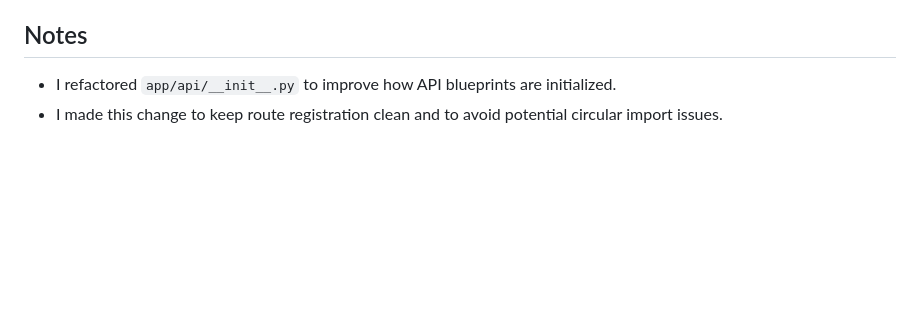
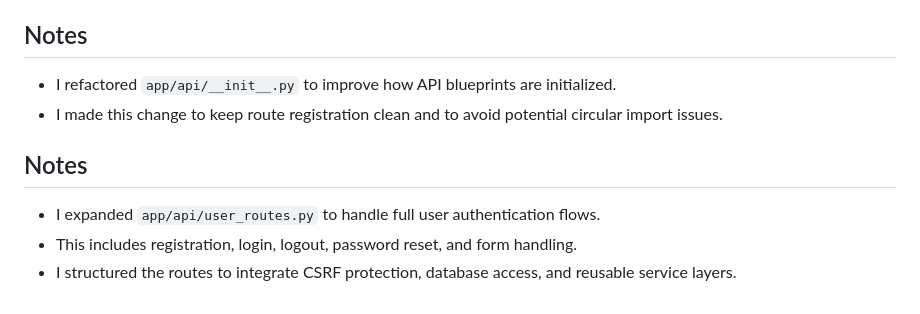
Before and after one commit to SmartDevPK/PersonalExpenseTracker, a Markdown page: README.md, the part around the change. GitHub-like rendering; blank space fills up the shorter version.

Commit message:
Docs: add note explaining user API authentication changes

```diff
--- a/README.md
+++ b/README.md
@@ -84,6 +84,10 @@ The `app/__init__.py` file contains the Flask application factory function `crea
 - Registers all API blueprints for modular routing.
 
 ## Notes
-
 - I refactored `app/api/__init__.py` to improve how API blueprints are initialized.
 - I made this change to keep route registration clean and to avoid potential circular import issues.
+
+## Notes
+- I expanded `app/api/user_routes.py` to handle full user authentication flows.
+- This includes registration, login, logout, password reset, and form handling.
+- I structured the routes to integrate CSRF protection, database access, and reusable service layers.
```
